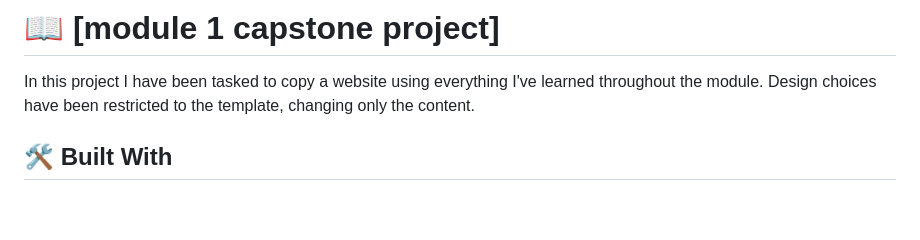
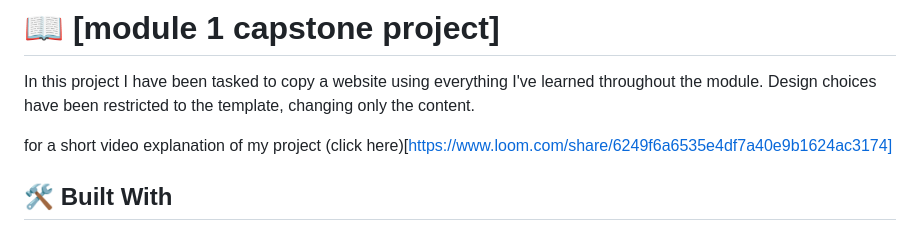
Before and after one commit to tomasesquivelgc/module1-capstone, a Markdown page: README.md, the part around the change. Drawn GitHub-style; blank space fills up the shorter version.

Commit message:
video link add

```diff
--- a/README.md
+++ b/README.md
@@ -36,6 +36,8 @@
 # 📖 [module 1 capstone project] <a name="about-project"></a>
 
 In this project I have been tasked to copy a website using everything I've learned throughout the module. Design choices have been restricted to the template, changing only the content.
+
+for a short video explanation of my project (click here)[https://www.loom.com/share/6249f6a6535e4df7a40e9b1624ac3174]
 
 
 ## 🛠 Built With <a name="built-with"></a>
```
